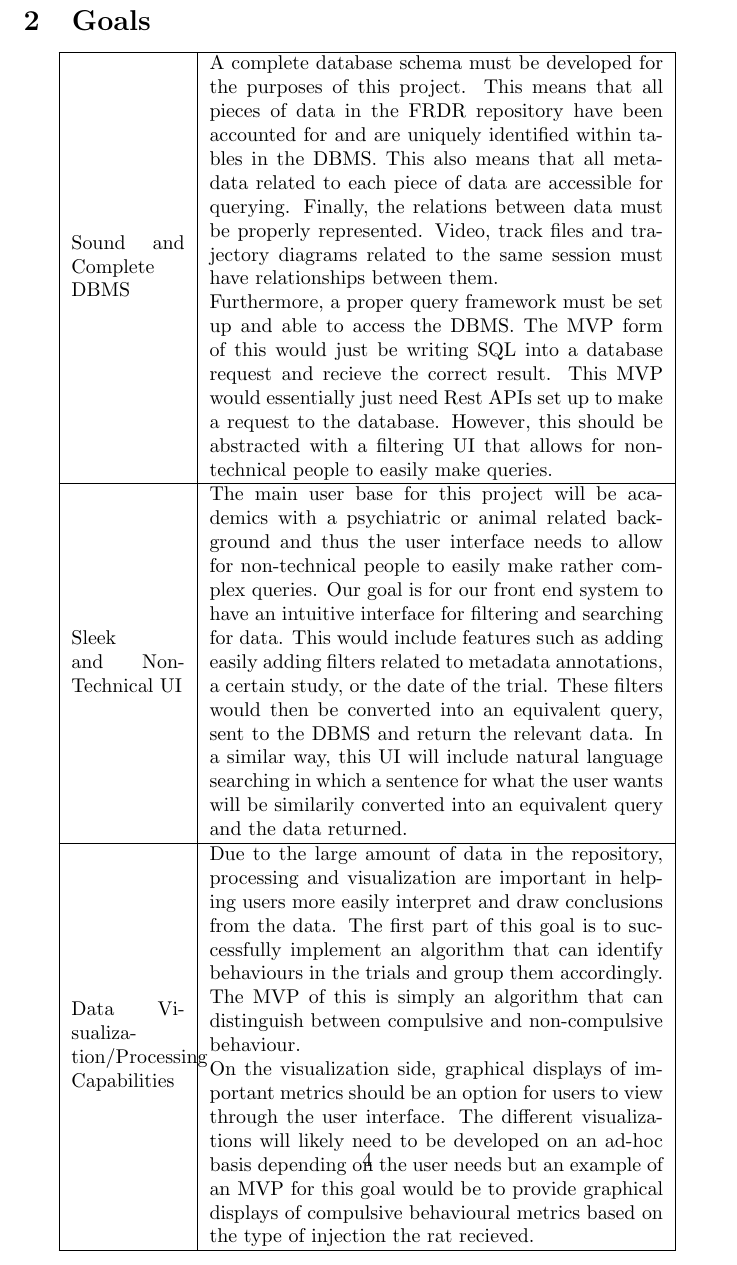
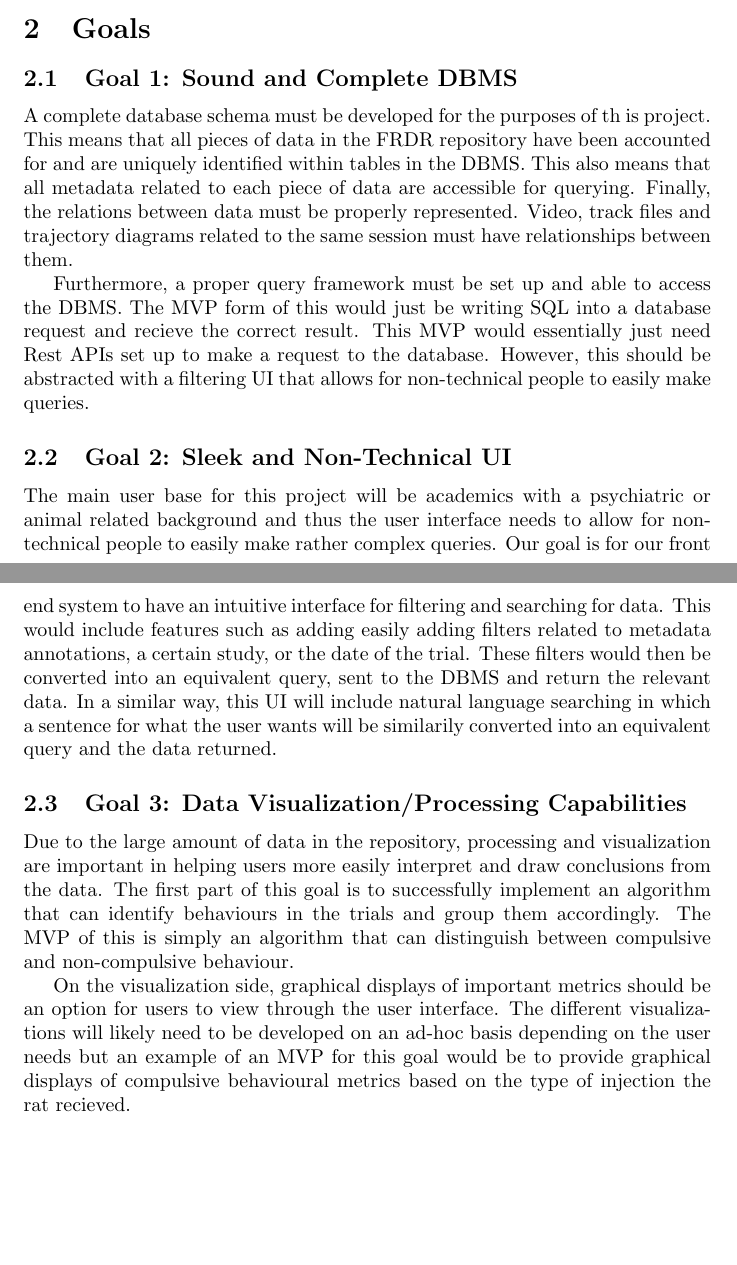
Before and after one commit to NathanPerry11/OCD-Rat-Infrastructure, a LaTeX document (docs/ProblemStatementAndGoals/ProblemStatement.tex): part of page 4 of 4 before the commit and two parts of pages 2 and 3 of 4 after it, the two joined at a grey line, cut so that both start at the same text, the shorter picture padded with empty space. Compiled offline with pdfLaTeX.

Commit message:
Formatted changes, waiting on Prof response

```diff
--- a/docs/ProblemStatementAndGoals/ProblemStatement.tex
+++ b/docs/ProblemStatementAndGoals/ProblemStatement.tex
@@ -65,12 +66,10 @@ Category 2: Data visualizations which include plots of rat trajectories or stati
 
 \section{Goals}
 
+  \subsection{Goal 1: Sound and Complete DBMS}
 
-\begin{center}
-\begin{tabular}{ | m{2cm} | m{8cm}| }
-  \hline
-  Sound and Complete DBMS & A complete database schema must be developed for the purposes
-  of this project. This means that all pieces of data in the FRDR repository have
+  \par{ A complete database schema must be developed for the purposes
+  of th is project. This means that all pieces of data in the FRDR repository have
   been accounted for and are uniquely identified within tables in the DBMS. This also means that
   all metadata related to each piece of data are accessible for querying. Finally,
   the relations between data must be properly represented. Video, track files and trajectory diagrams
@@ -80,27 +79,27 @@ Category 2: Data visualizations which include plots of rat trajectories or stati
   The MVP form of this would just be writing SQL into a database request and
   recieve the correct result. This MVP would essentially just need Rest APIs set up
   to make a request to the database. However, this should be abstracted with a filtering UI that
-  allows for non-technical people to easily make queries.\\
-  \hline
-  Sleek and Non-Technical UI & The main user base for this project will be academics with a psychiatric or
+  allows for non-technical people to easily make queries.}
+
+  \subsection{Goal 2: Sleek and Non-Technical UI}
+
+  \par{The main user base for this project will be academics with a psychiatric or
   animal related background and thus the user interface needs to allow for non-technical
   people to easily make rather complex queries. Our goal is for our front end system to have an intuitive
   interface for filtering and searching for data. This would include features such as adding easily adding filters related to metadata annotations, a certain study,
   or the date of the trial. These filters would then be converted into an equivalent query, sent to the DBMS and return the relevant data. In a similar way,
-  this UI will include natural language searching in which a sentence for what the user wants will be similarily converted into an equivalent query and the data returned.\\
-  \hline
-  Data Visualization/Processing Capabilities &  Due to the large amount of data in the repository, processing and visualization are important in
+  this UI will include natural language searching in which a sentence for what the user wants will be similarily converted into an equivalent query and the data returned.}
+
+ \subsection{Goal 3: Data Visualization/Processing Capabilities}
+
+ \par{Due to the large amount of data in the repository, processing and visualization are important in
   helping users more easily interpret and draw conclusions from the data. The first part of this goal is to successfully implement an algorithm that
   can identify behaviours in the trials and group them accordingly. The MVP of this is simply an algorithm that can distinguish between compulsive and non-compulsive
   behaviour.
 
   On the visualization side, graphical displays of important metrics should be an option for users to view through the user interface. The different
   visualizations will likely need to be developed on an ad-hoc basis depending on the user needs but an example of an MVP for this goal would be to provide graphical
-  displays of compulsive behavioural metrics based on the type of injection the rat recieved.\\
-  \hline
-\end{tabular}
-\end{center}
-\end{document}
+  displays of compulsive behavioural metrics based on the type of injection the rat recieved.}
 
 
 \section{Stretch Goals}
```
Also changed, not shown: docs/ProblemStatementAndGoals/ProblemStatement.pdf (added), docs/ProblemStatementAndGoals/ProblemStatement.tex (11 more changed lines).
